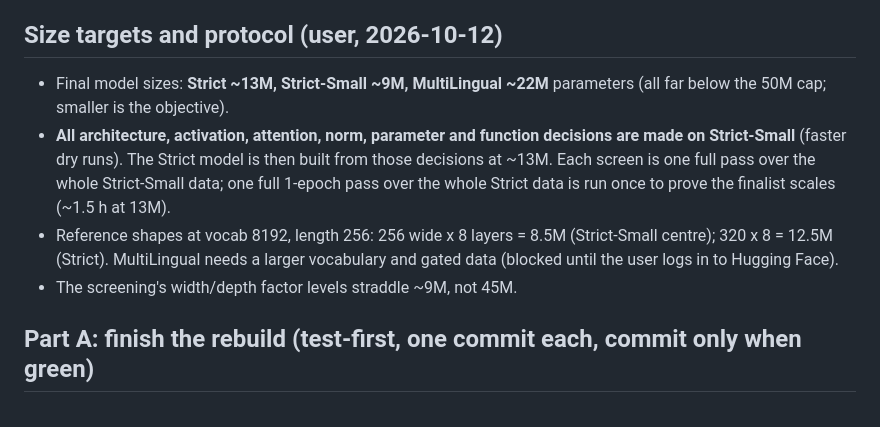
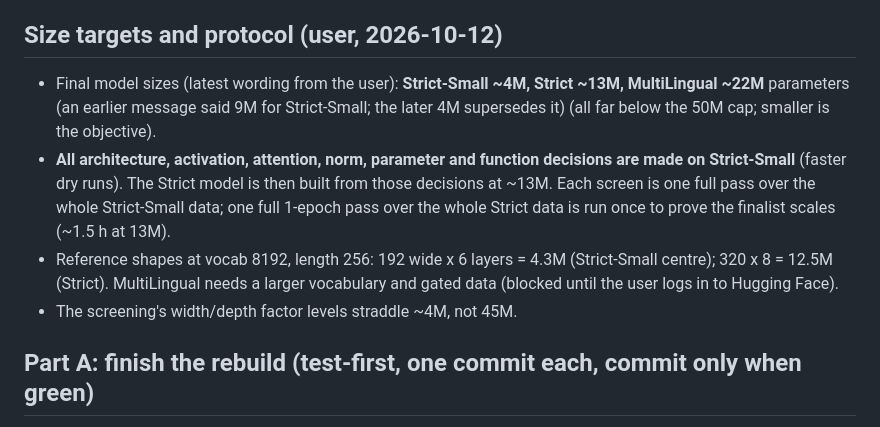
Before and after one commit to sachncs/tinylm, a Markdown page: plan.md, the part around the change. GitHub-like rendering.

Commit message:
Update size targets: Strict-Small 4M, Strict 13M, MultiLingual 22M

```diff
--- a/plan.md
+++ b/plan.md
@@ -40,10 +40,10 @@ The user expects BLiMP above 0.90 is attainable and wants the **best combination
 5. Dropout and width searched jointly (needing dropout implies spare capacity -> try a slightly smaller model).
 
 ## Size targets and protocol (user, 2026-10-12)
-- Final model sizes: **Strict ~13M, Strict-Small ~9M, MultiLingual ~22M** parameters (all far below the 50M cap; smaller is the objective).
+- Final model sizes (latest wording from the user): **Strict-Small ~4M, Strict ~13M, MultiLingual ~22M** parameters (an earlier message said 9M for Strict-Small; the later 4M supersedes it) (all far below the 50M cap; smaller is the objective).
 - **All architecture, activation, attention, norm, parameter and function decisions are made on Strict-Small** (faster dry runs). The Strict model is then built from those decisions at ~13M. Each screen is one full pass over the whole Strict-Small data; one full 1-epoch pass over the whole Strict data is run once to prove the finalist scales (~1.5 h at 13M).
-- Reference shapes at vocab 8192, length 256: 256 wide x 8 layers = 8.5M (Strict-Small centre); 320 x 8 = 12.5M (Strict). MultiLingual needs a larger vocabulary and gated data (blocked until the user logs in to Hugging Face).
-- The screening's width/depth factor levels straddle ~9M, not 45M.
+- Reference shapes at vocab 8192, length 256: 192 wide x 6 layers = 4.3M (Strict-Small centre); 320 x 8 = 12.5M (Strict). MultiLingual needs a larger vocabulary and gated data (blocked until the user logs in to Hugging Face).
+- The screening's width/depth factor levels straddle ~4M, not 45M.
 
 ## Part A: finish the rebuild (test-first, one commit each, commit only when green)
 1. `src/tinylm/tokens.py` (`Token`; tests in `tests/test_tokens.py`): flat memory-mapped token file `tokens.bin` + `meta.json` (dtype, length, vocab, sha256). uint16 when vocab <= 65536 (2 bytes/token: 29 MB Strict-Small, ~290 MB Strict) else uint32. `open_store(dir, verify)` returns read-only `numpy.memmap`; `rows(starts, width)` gathers a batch with no whole-stream copy; `from_tensor` for tests. Negatives: out-of-vocab/negative ids, empty, bad dims, truncated/corrupt/missing/malformed meta, out-of-range starts.
```
